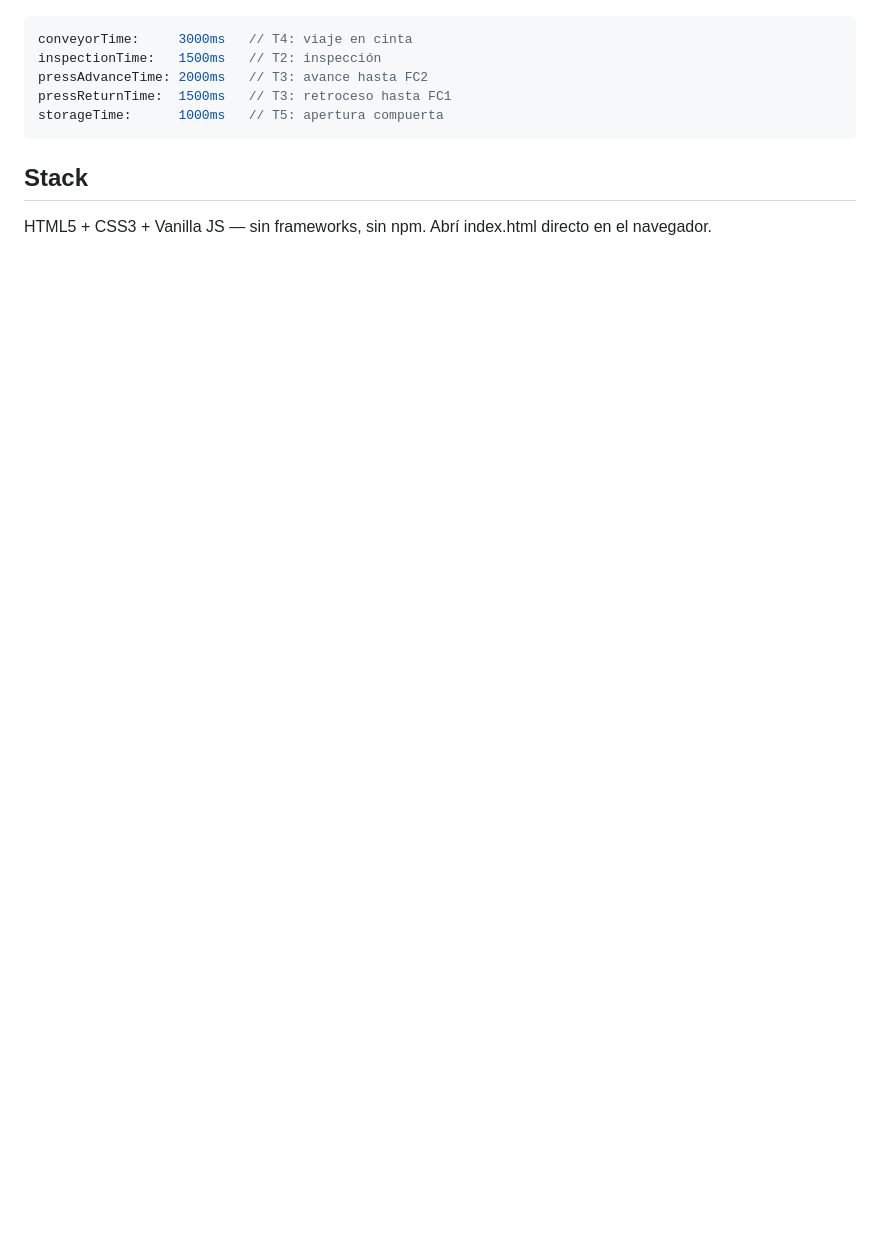
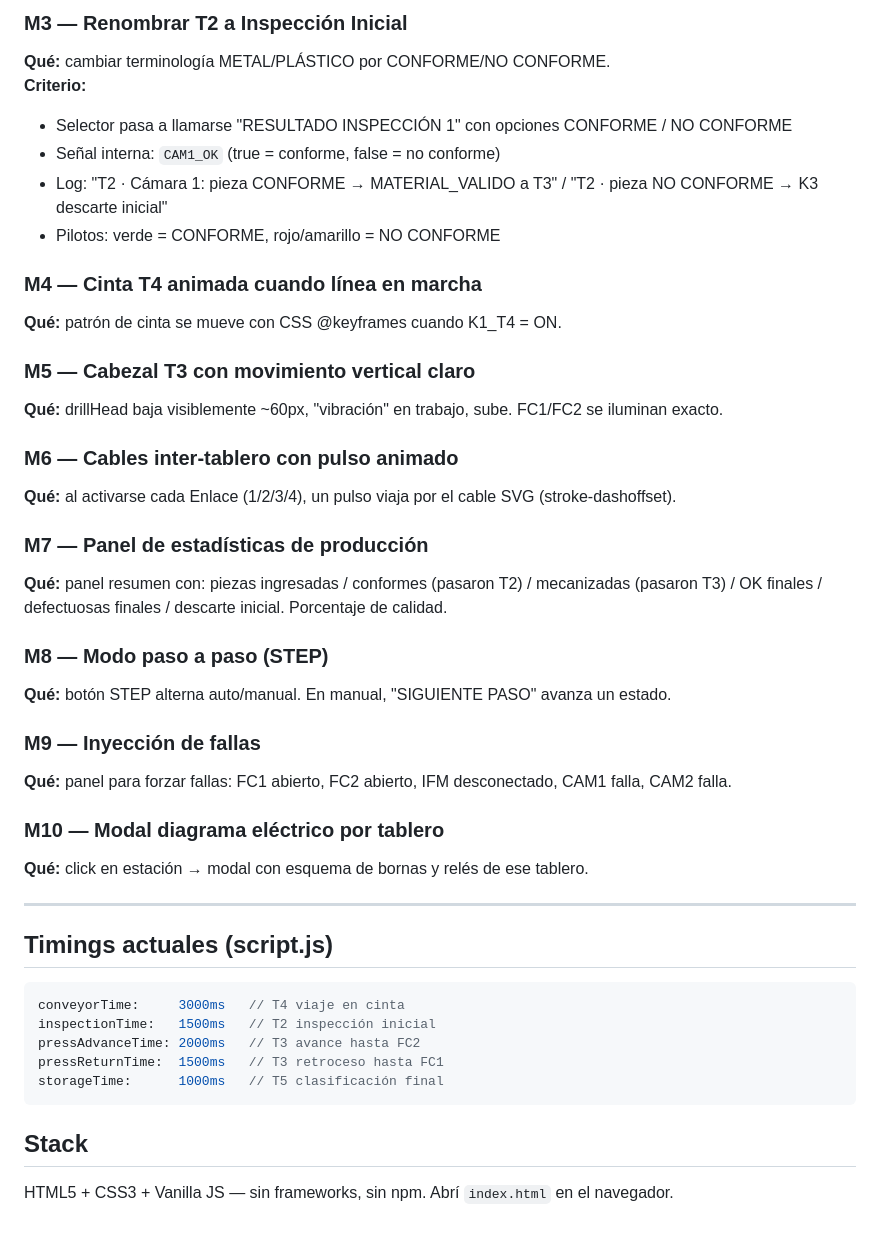
Before and after one commit to joaquindelacorte/simulador-planta-5tableros, a Markdown page: README.md, the part around one of its changes. GitHub-like rendering; blank space fills up the shorter version.

````diff
--- a/README.md
+++ b/README.md
@@ -95,10 +94,43 @@ GND 0Vcc común → todos (azul 0.75mm²)
+### M3 — Renombrar T2 a Inspección Inicial
+**Qué:** cambiar terminología METAL/PLÁSTICO por CONFORME/NO CONFORME.
+**Criterio:**
+- Selector pasa a llamarse "RESULTADO INSPECCIÓN 1" con opciones CONFORME / NO CONFORME
+- Señal interna: `CAM1_OK` (true = conforme, false = no conforme)
+- Log: "T2 · Cámara 1: pieza CONFORME → MATERIAL_VALIDO a T3" / "T2 · pieza NO CONFORME → K3 descarte inicial"
+- Pilotos: verde = CONFORME, rojo/amarillo = NO CONFORME
+
+### M4 — Cinta T4 animada cuando línea en marcha
+**Qué:** patrón de cinta se mueve con CSS @keyframes cuando K1_T4 = ON.
+
+### M5 — Cabezal T3 con movimiento vertical claro
+**Qué:** drillHead baja visiblemente ~60px, "vibración" en trabajo, sube. FC1/FC2 se iluminan exacto.
+
+### M6 — Cables inter-tablero con pulso animado
+**Qué:** al activarse cada Enlace (1/2/3/4), un pulso viaja por el cable SVG (stroke-dashoffset).
+
+### M7 — Panel de estadísticas de producción
+**Qué:** panel resumen con: piezas ingresadas / conformes (pasaron T2) / mecanizadas (pasaron T3) / OK finales / defectuosas finales / descarte inicial. Porcentaje de calidad.
+
+### M8 — Modo paso a paso (STEP)
+**Qué:** botón STEP alterna auto/manual. En manual, "SIGUIENTE PASO" avanza un estado.
+
+### M9 — Inyección de fallas
+**Qué:** panel para forzar fallas: FC1 abierto, FC2 abierto, IFM desconectado, CAM1 falla, CAM2 falla.
+
+### M10 — Modal diagrama eléctrico por tablero
+**Qué:** click en estación → modal con esquema de bornas y relés de ese tablero.
+
+---
+
+## Timings actuales (script.js)
+
 ```js
-conveyorTime:     3000ms   // T4: viaje en cinta
-inspectionTime:   1500ms   // T2: inspección
-pressAdvanceTime: 2000ms   // T3: avance hasta FC2
-pressReturnTime:  1500ms   // T3: retroceso hasta FC1
-storageTime:      1000ms   // T5: apertura compuerta
+conveyorTime:     3000ms   // T4 viaje en cinta
+inspectionTime:   1500ms   // T2 inspección inicial
+pressAdvanceTime: 2000ms   // T3 avance hasta FC2
+pressReturnTime:  1500ms   // T3 retroceso hasta FC1
+storageTime:      1000ms   // T5 clasificación final
 ```
 
 ## Stack
-HTML5 + CSS3 + Vanilla JS — sin frameworks, sin npm. Abrí index.html directo en el navegador.
+HTML5 + CSS3 + Vanilla JS — sin frameworks, sin npm. Abrí `index.html` en el navegador.
````
Also changed, not shown: other parts of README.md (+71 -72 lines).
